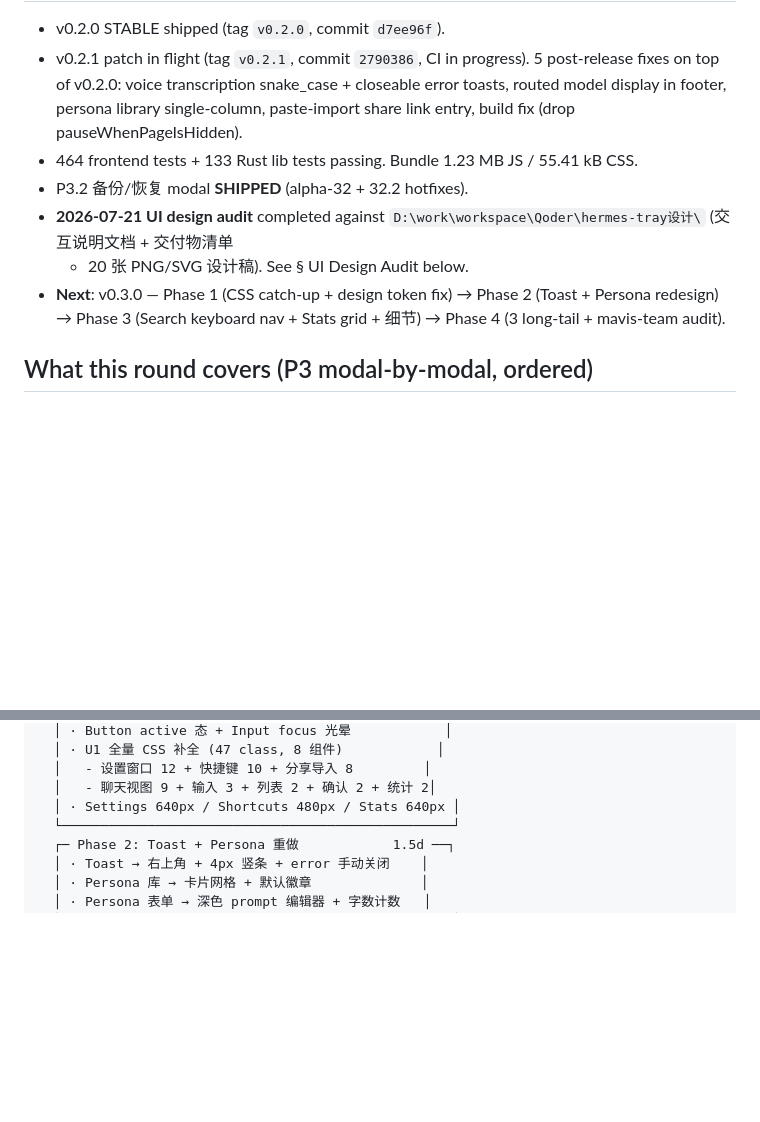
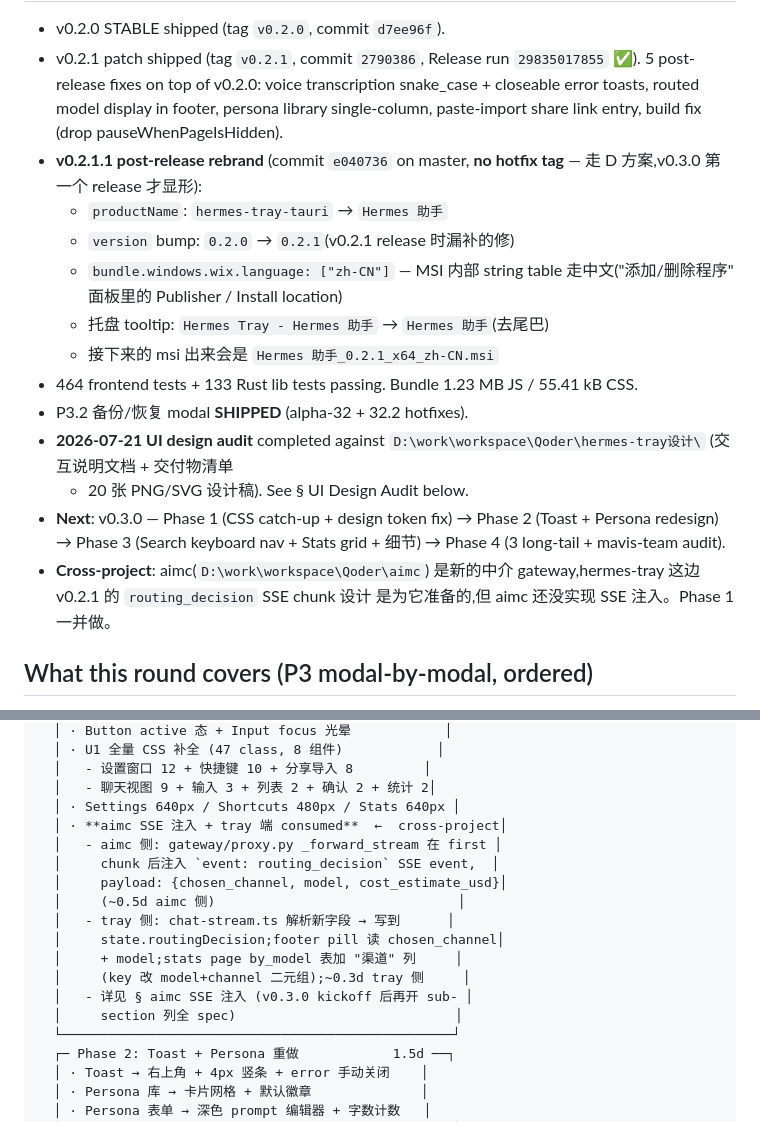
Before and after one commit to xyshanren/hermes-tray, a Markdown page: ROADMAP.md, 2 parts joined by grey strips. GitHub-like rendering; blank space fills up the shorter version.

Commit message:
docs(ROADMAP): anchor aimc SSE injection as Phase 1 item + record post-release rebrand
Two ROADMAP.md tweaks:

1. **Current state (2026-07-21 21:35 → 2026-07-22 14:30)**:
   - v0.2.1 release status moved from "in flight" to "shipped" (CI run
     29835017855 completed successfully, release page live)
   - v0.2.1.1 post-release rebrand recorded as a master commit (e040736)
     that intentionally does NOT ship as a v0.2.2 hotfix — per D 方案,
     the rebrand (productName → "Hermes 助手", version bump 0.2.0→0.2.1,
     bundle.windows.wix.language=zh-CN, tray tooltip cleanup) lands on
     master and takes effect at v0.3.0's first release.
   - Cross-project note: aimc (D:\work\workspace\Qoder\aimc) is the
     new aggregator gateway. hermes-tray v0.2.1's `routing_decision`
     SSE chunk design was prepared for aimc, but aimc hasn't yet
     implemented the SSE injection. v0.3.0 Phase 1 will do it.

2. **v0.3.0 Phase 1 — add aimc SSE 注入 + tray 端 consumed**:
   - aimc 侧 (~0.5d): `gateway/proxy.py` 的 `_forward_stream` 在 first
     chunk 后注入自定义 `event: routing_decision` SSE event,payload:
     `{chosen_channel, model, cost_estimate_usd}`。透传剩余字节。
   - tray 侧 (~0.3d): `chat-stream.ts` 解析新字段 → 写 state;footer
     pill 读 chosen_channel + model;stats page by_model 表加 "渠道"
     列(key 改 model+channel 二元组)。
   - 标注"详见 § aimc SSE 注入"占位,kickoff 时再开 sub-section
     列详细 spec(不能现在写——aimc 还在 coding,字段最终是
     chosen_channel 还是 channel_name 还是 provider+channel 都
     没定)。

No code changes, doc only.

```diff
--- a/ROADMAP.md
+++ b/ROADMAP.md
@@ -13,11 +13,19 @@
 
 - v0.2.0 STABLE shipped (tag `v0.2.0`, commit `d7ee96f`).
-- v0.2.1 patch in flight (tag `v0.2.1`, commit `2790386`,
-  CI in progress). 5 post-release fixes on top of v0.2.0:
-  voice transcription snake_case + closeable error toasts,
+- v0.2.1 patch shipped (tag `v0.2.1`, commit `2790386`,
+  Release run `29835017855` ✅). 5 post-release fixes on top of
+  v0.2.0: voice transcription snake_case + closeable error toasts,
   routed model display in footer, persona library single-column,
   paste-import share link entry, build fix (drop
   pauseWhenPageIsHidden).
+- **v0.2.1.1 post-release rebrand** (commit `e040736` on master,
+  **no hotfix tag** — 走 D 方案,v0.3.0 第一个 release 才显形):
+  - `productName`: `hermes-tray-tauri` → `Hermes 助手`
+  - `version` bump: `0.2.0` → `0.2.1`(v0.2.1 release 时漏补的修)
+  - `bundle.windows.wix.language: ["zh-CN"]` — MSI 内部 string table
+    走中文("添加/删除程序" 面板里的 Publisher / Install location)
+  - 托盘 tooltip: `Hermes Tray - Hermes 助手` → `Hermes 助手`(去尾巴)
+  - 接下来的 msi 出来会是 `Hermes 助手_0.2.1_x64_zh-CN.msi`
 - 464 frontend tests + 133 Rust lib tests passing. Bundle 1.23 MB JS /
   55.41 kB CSS.
 - P3.2 备份/恢复 modal **SHIPPED** (alpha-32 + 32.2 hotfixes).
@@ -27,6 +35,9 @@
 - **Next**: v0.3.0 — Phase 1 (CSS catch-up + design token fix) →
   Phase 2 (Toast + Persona redesign) → Phase 3 (Search keyboard nav +
   Stats grid + 细节) → Phase 4 (3 long-tail + mavis-team audit).
+- **Cross-project**: aimc(`D:\work\workspace\Qoder\aimc`) 是新的中介
+  gateway,hermes-tray 这边 v0.2.1 的 `routing_decision` SSE chunk 设计
+  是为它准备的,但 aimc 还没实现 SSE 注入。Phase 1 一并做。
 
 ## What this round covers (P3 modal-by-modal, ordered)
 
@@ -296,6 +307,17 @@ v0.3.0 大发版:
   │   - 设置窗口 12 + 快捷键 10 + 分享导入 8         │
   │   - 聊天视图 9 + 输入 3 + 列表 2 + 确认 2 + 统计 2│
   │ · Settings 640px / Shortcuts 480px / Stats 640px │
+  │ · **aimc SSE 注入 + tray 端 consumed**  ←  cross-project│
+  │   - aimc 侧: gateway/proxy.py _forward_stream 在 first │
+  │     chunk 后注入 `event: routing_decision` SSE event,  │
+  │     payload: {chosen_channel, model, cost_estimate_usd}│
+  │     (~0.5d aimc 侧)                               │
+  │   - tray 侧: chat-stream.ts 解析新字段 → 写到      │
+  │     state.routingDecision;footer pill 读 chosen_channel│
+  │     + model;stats page by_model 表加 "渠道" 列     │
+  │     (key 改 model+channel 二元组);~0.3d tray 侧     │
+  │   - 详见 § aimc SSE 注入 (v0.3.0 kickoff 后再开 sub- │
+  │     section 列全 spec)                            │
   └──────────────────────────────────────────────────┘
   ┌─ Phase 2: Toast + Persona 重做            1.5d ──┐
   │ · Toast → 右上角 + 4px 竖条 + error 手动关闭    │
```
Also changed, not shown: other parts of ROADMAP.md (+1 -1 lines).
